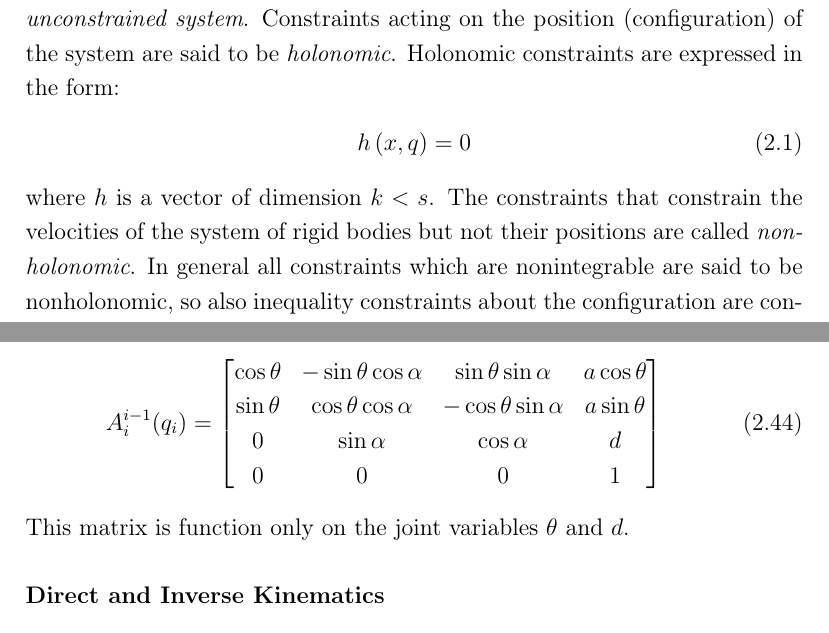
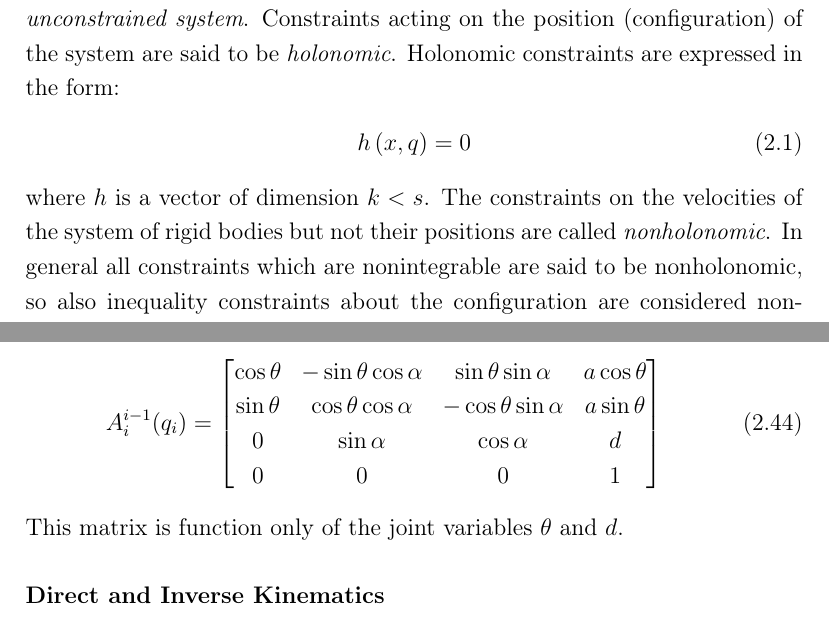
Before and after one commit to francescognn/TESI-LATEX, a LaTeX thesis (Thesis_main.tex, which reads chapter2.tex): two parts of pages 16 and 30 of 101, joined at a grey line, cut so that both start at the same text. Compiled offline with pdfLaTeX.

Commit message:
modifiche minori Chapter 2

```diff
--- a/chapter2.tex
+++ b/chapter2.tex
@@ -11,7 +11,7 @@ Holonomic constraints are expressed in the form:
 h\left( x,q \right) =0
 \end{equation}
 where $h$ is a vector of dimension $k<s$.
-The constraints that constrain the velocities of the system of rigid bodies but not their positions are called \textit{nonholonomic}. In general all constraints which are nonintegrable are said to be nonholonomic, so also inequality constraints about the configuration are considered nonholonomic.
+The constraints on the velocities of the system of rigid bodies but not their positions are called \textit{nonholonomic}. In general all constraints which are nonintegrable are said to be nonholonomic, so also inequality constraints about the configuration are considered nonholonomic.
 Nonholonomic constraints reduce the mobility of the mechanical system in a completely different way with respect to holonomic constraints. The fact that the constraint is nonintegrable means that there is no loss of accessibility to the entire configuration space for the system. In other words, while the number of DOFs decreases due to the constraint, the number of generalized coordinates cannot be reduced. Only the subspace of the generalized velocities is reduced.
 Nonholonomic constraints are expressed in the form:
 \begin{equation}
@@ -469,7 +469,7 @@ The transformation matrix between frame i and frame i-1 can then be built:
 	\end{matrix}
 	\right]
 \end{equation}
-This matrix is function only on the joint variables $\theta$ and $d$.
+This matrix is function only of the joint variables $\theta$ and $d$.
 
 \subsubsection{Direct and Inverse Kinematics} \label{dirinvkin}
 As anticipated, a manipulator is basically made of links chained together by joints that connect the \textit{base} of the manipulator to its \textit{end effector}.\\
```
Also changed, not shown: 3 other files.
